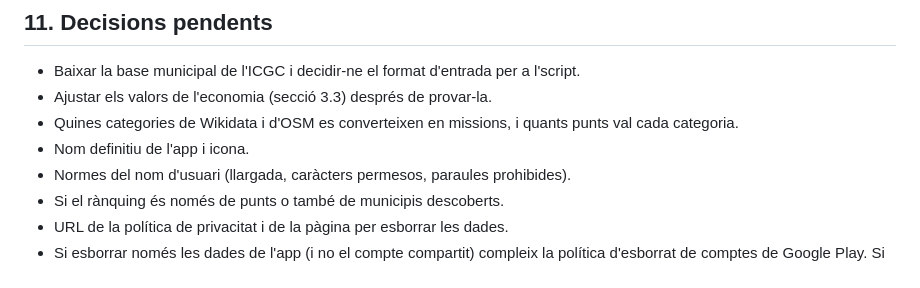
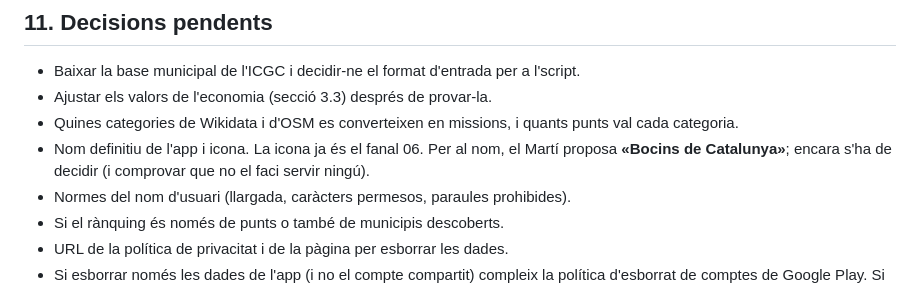
Before and after one commit to MartiFarranC/municipis, a Markdown page: docs/requisits.md, the part around the change. GitHub-like rendering.

Commit message:
Apunta «Bocins de Catalunya» com a proposta de nom

```diff
--- a/docs/requisits.md
+++ b/docs/requisits.md
@@ -319,7 +319,7 @@ Decidit amb la pàgina `disseny/ajuntaments/tria-ajuntaments.html`. Es prepara a
 - Baixar la base municipal de l'ICGC i decidir-ne el format d'entrada per a l'script.
 - Ajustar els valors de l'economia (secció 3.3) després de provar-la.
 - Quines categories de Wikidata i d'OSM es converteixen en missions, i quants punts val cada categoria.
-- Nom definitiu de l'app i icona.
+- Nom definitiu de l'app i icona. La icona ja és el fanal 06. Per al nom, el Martí proposa **«Bocins de Catalunya»**; encara s'ha de decidir (i comprovar que no el faci servir ningú).
 - Normes del nom d'usuari (llargada, caràcters permesos, paraules prohibides).
 - Si el rànquing és només de punts o també de municipis descoberts.
 - URL de la política de privacitat i de la pàgina per esborrar les dades.
```
